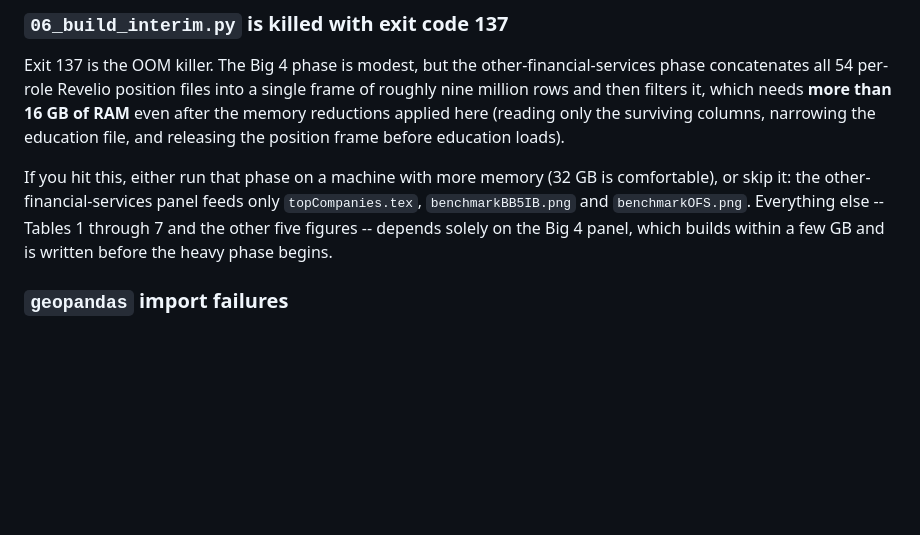
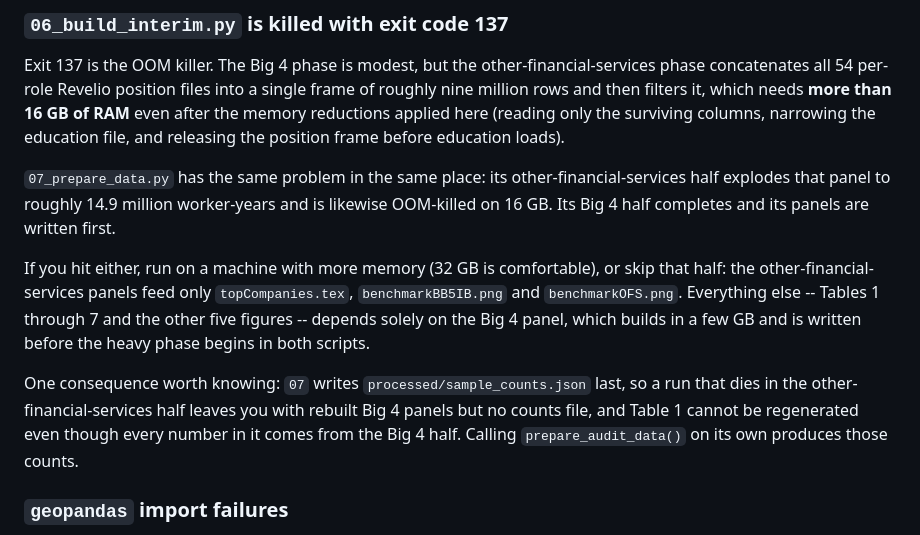
Before and after one commit to njhallman/chs-2026-rast, a Markdown page: SETUP.md, the part around the change. Drawn GitHub-style; blank space fills up the shorter version.

Commit message:
Extend the memory note to 07, which OOMs in the same place
07_prepare_data.py's other-financial-services half explodes that panel to ~14.9M
worker-years and is OOM-killed on 16 GB, exactly as 06's equivalent phase is. Its
Big 4 half completes and writes its panels first.

Also records a consequence that is easy to trip over: 07 writes
processed/sample_counts.json last, so a run that dies in the FS half leaves
rebuilt Big 4 panels but no counts file, and Table 1 cannot be regenerated even
though every number in it derives from the Big 4 half. prepare_audit_data() alone
produces those counts.

Co-Authored-By: Claude Opus 5 <noreply@anthropic.com>
Claude-Session: https://claude.ai/code/session_01QszkSxtQpgisCd4FQbMo91

```diff
--- a/SETUP.md
+++ b/SETUP.md
@@ -94,11 +94,22 @@ needs **more than 16 GB of RAM** even after the memory reductions applied here
 (reading only the surviving columns, narrowing the education file, and releasing
 the position frame before education loads).
 
-If you hit this, either run that phase on a machine with more memory (32 GB is
-comfortable), or skip it: the other-financial-services panel feeds only
-`topCompanies.tex`, `benchmarkBB5IB.png` and `benchmarkOFS.png`. Everything else
--- Tables 1 through 7 and the other five figures -- depends solely on the Big 4
-panel, which builds within a few GB and is written before the heavy phase begins.
+`07_prepare_data.py` has the same problem in the same place: its
+other-financial-services half explodes that panel to roughly 14.9 million
+worker-years and is likewise OOM-killed on 16 GB. Its Big 4 half completes and its
+panels are written first.
+
+If you hit either, run on a machine with more memory (32 GB is comfortable), or
+skip that half: the other-financial-services panels feed only `topCompanies.tex`,
+`benchmarkBB5IB.png` and `benchmarkOFS.png`. Everything else -- Tables 1 through 7
+and the other five figures -- depends solely on the Big 4 panel, which builds in a
+few GB and is written before the heavy phase begins in both scripts.
+
+One consequence worth knowing: `07` writes `processed/sample_counts.json` last, so
+a run that dies in the other-financial-services half leaves you with rebuilt Big 4
+panels but no counts file, and Table 1 cannot be regenerated even though every
+number in it comes from the Big 4 half. Calling `prepare_audit_data()` on its own
+produces those counts.
 
 ### `geopandas` import failures
 
```
